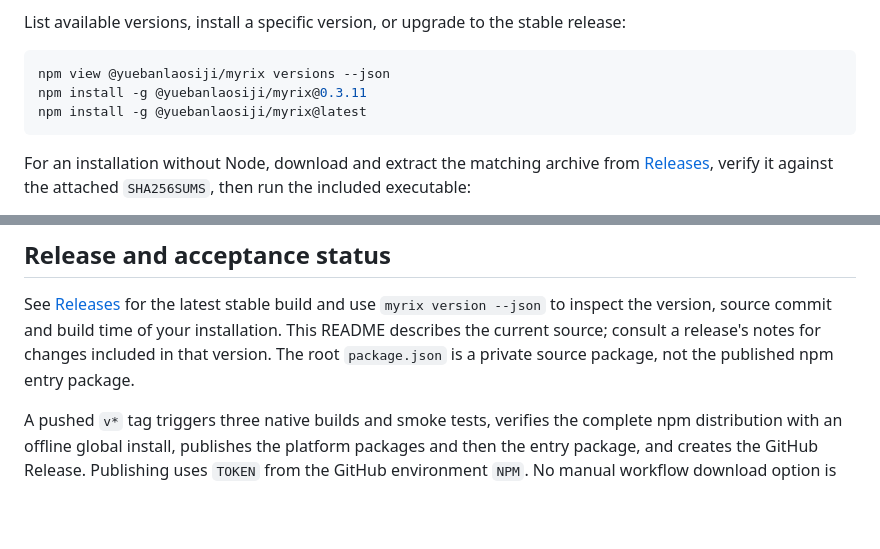
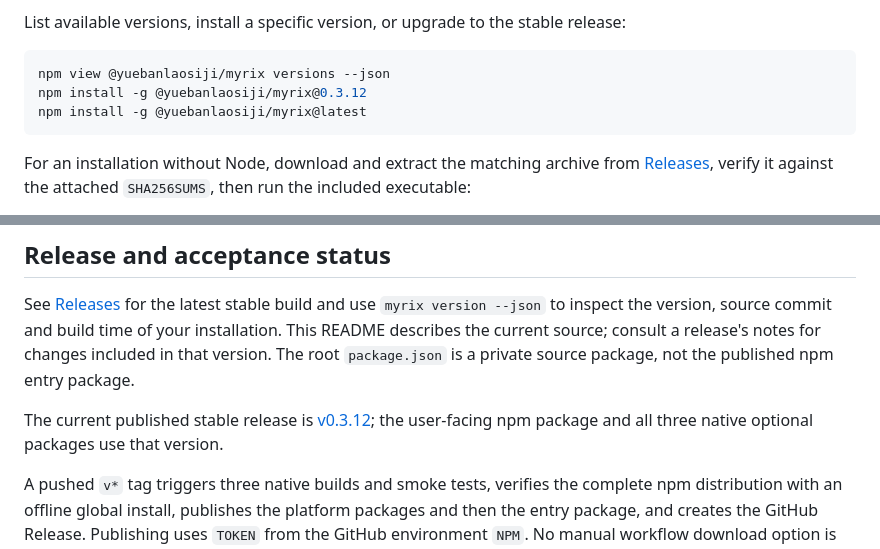
Before and after one commit to hewenyu/herdr-agent, a Markdown page: README.md, 2 parts joined by grey strips. GitHub-like rendering; blank space fills up the shorter version.

Commit message:
docs: update README for v0.3.12

````diff
--- a/README.md
+++ b/README.md
@@ -26,7 +26,7 @@ List available versions, install a specific version, or upgrade to the stable re
 
 ```sh
 npm view @yuebanlaosiji/myrix versions --json
-npm install -g @yuebanlaosiji/myrix@0.3.11
+npm install -g @yuebanlaosiji/myrix@0.3.12
 npm install -g @yuebanlaosiji/myrix@latest
 ```
 
@@ -43,6 +43,8 @@ Read the setup section before starting task orchestration. Both installation met
 ## Release and acceptance status
 
 See [Releases](https://github.com/hewenyu/herdr-agent/releases/latest) for the latest stable build and use `myrix version --json` to inspect the version, source commit and build time of your installation. This README describes the current source; consult a release's notes for changes included in that version. The root `package.json` is a private source package, not the published npm entry package.
+
+The current published stable release is [v0.3.12](https://github.com/hewenyu/herdr-agent/releases/tag/v0.3.12); the user-facing npm package and all three native optional packages use that version.
 
 A pushed `v*` tag triggers three native builds and smoke tests, verifies the complete npm distribution with an offline global install, publishes the platform packages and then the entry package, and creates the GitHub Release. Publishing uses `TOKEN` from the GitHub environment `NPM`. No manual workflow download option is required. See [release operations](docs/releasing.md) for versioning and recovery.
 
````
Also changed, not shown: README.zh-CN.md (+3 -1 lines).
